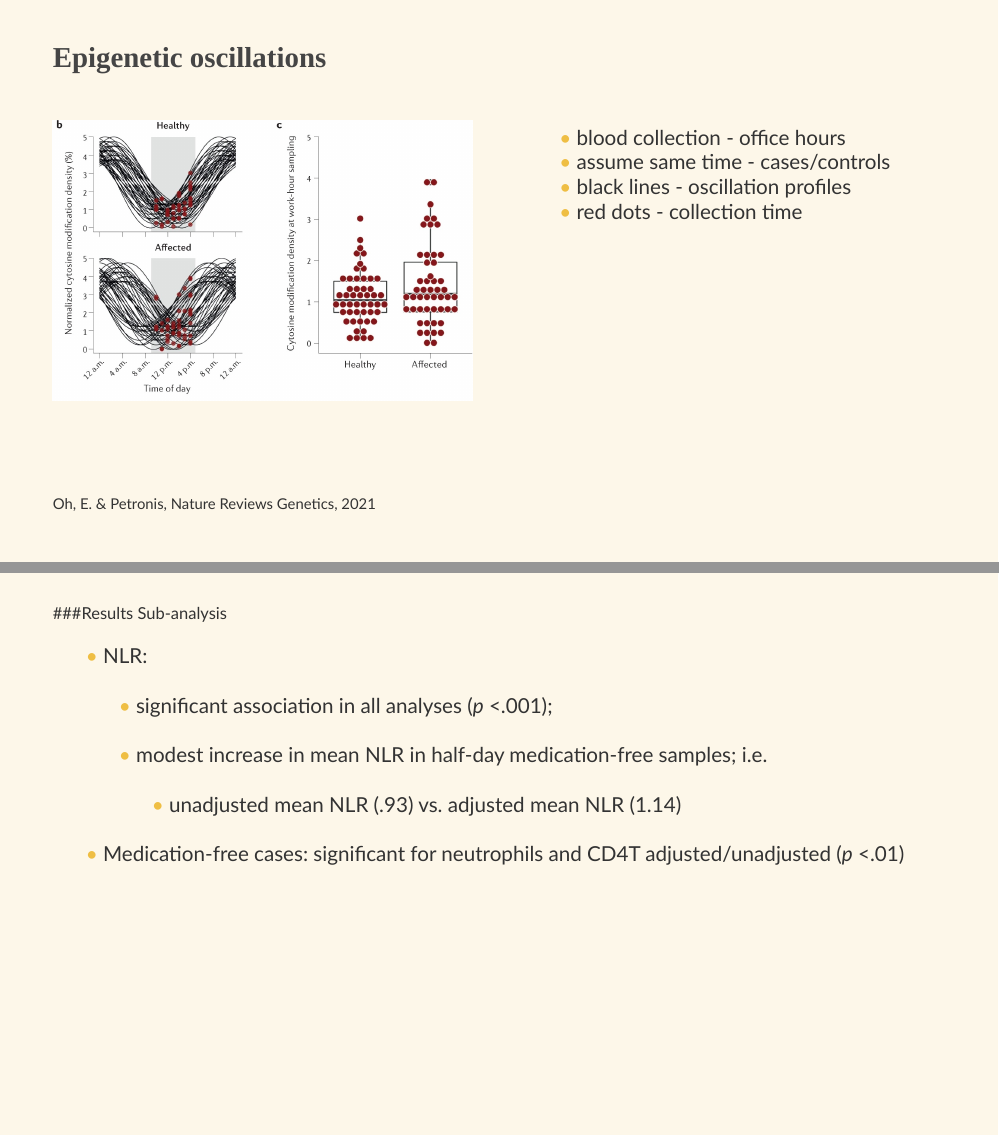
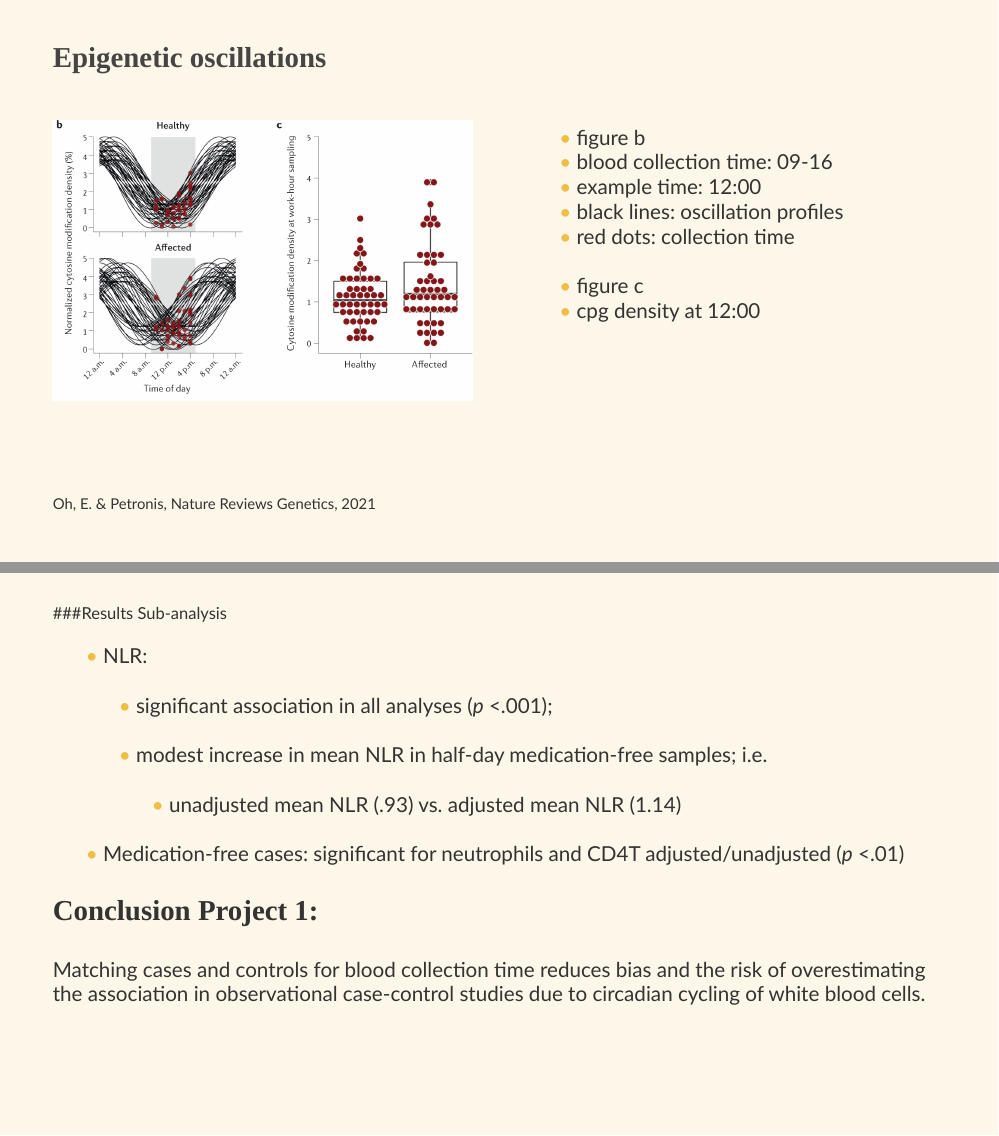
Before and after one commit to jonellevillar/Midway, an R Markdown document (slides/Midway_presentation.Rmd): pages 9 and 15 of 36, joined at a grey line. Rendered offline with R 4.5, knitr and Pandoc, with nearby package versions; the slides are laid out offline by our stand-in for remark.js, each with all of its steps uncovered, in fonts that may differ from those the slides ask for, and without slide numbers, shadows or browser add-ons; colours and fonts come from the style sheet that the author committed, because xaringanthemer is not installed; some code elsewhere in the file could not run offline.

Commit message:
RmD update

```diff
--- a/slides/Midway_presentation.Rmd
+++ b/slides/Midway_presentation.Rmd
@@ -190,10 +190,14 @@ background-size: 750px
 .pull-right[
 
 .bitty[
-- blood collection - office hours
-- assume same time - cases/controls
-- black lines - oscillation profiles
-- red dots - collection time]
+- figure b
+ - blood collection time: 09-16
+ - example time: 12:00
+ - black lines: oscillation profiles
+ - red dots: collection time <br> <br>
+- figure c
+ - cpg density at 12:00
+ ]
 
 ]
 
@@ -303,6 +307,13 @@ class: top left hide_logo
 - Medication-free cases: significant for neutrophils and CD4T adjusted/unadjusted (_p_ <.01)
 ]
 
+### Conclusion Project 1:
+.bitty[
+Matching cases and controls for blood collection time reduces bias
+and the risk of overestimating the association in observational case-control studies
+due to circadian cycling of white blood cells.
+]
+
 ---
 
 background-image: url(1947superJumbo.jpg)
```
Also changed, not shown: slides/Midway_presentation.Rmd (4 more changed lines).
